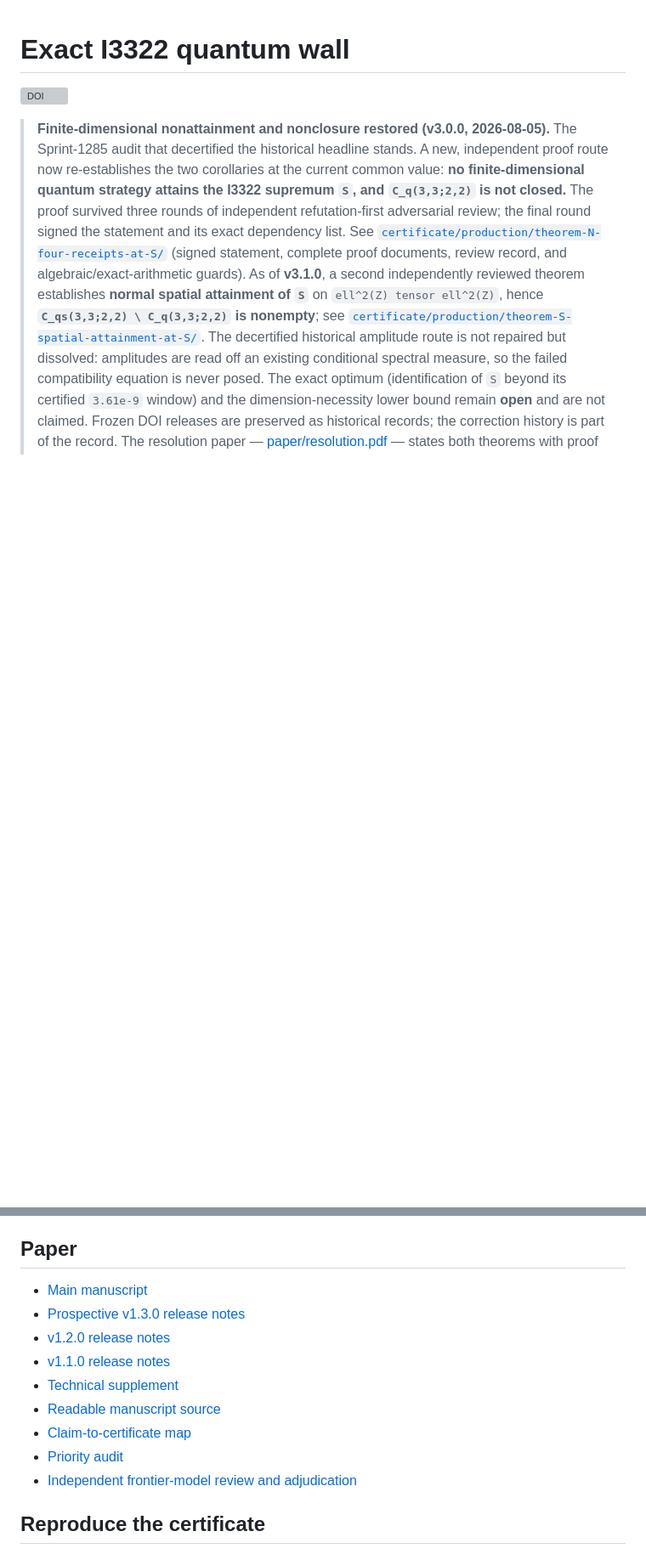
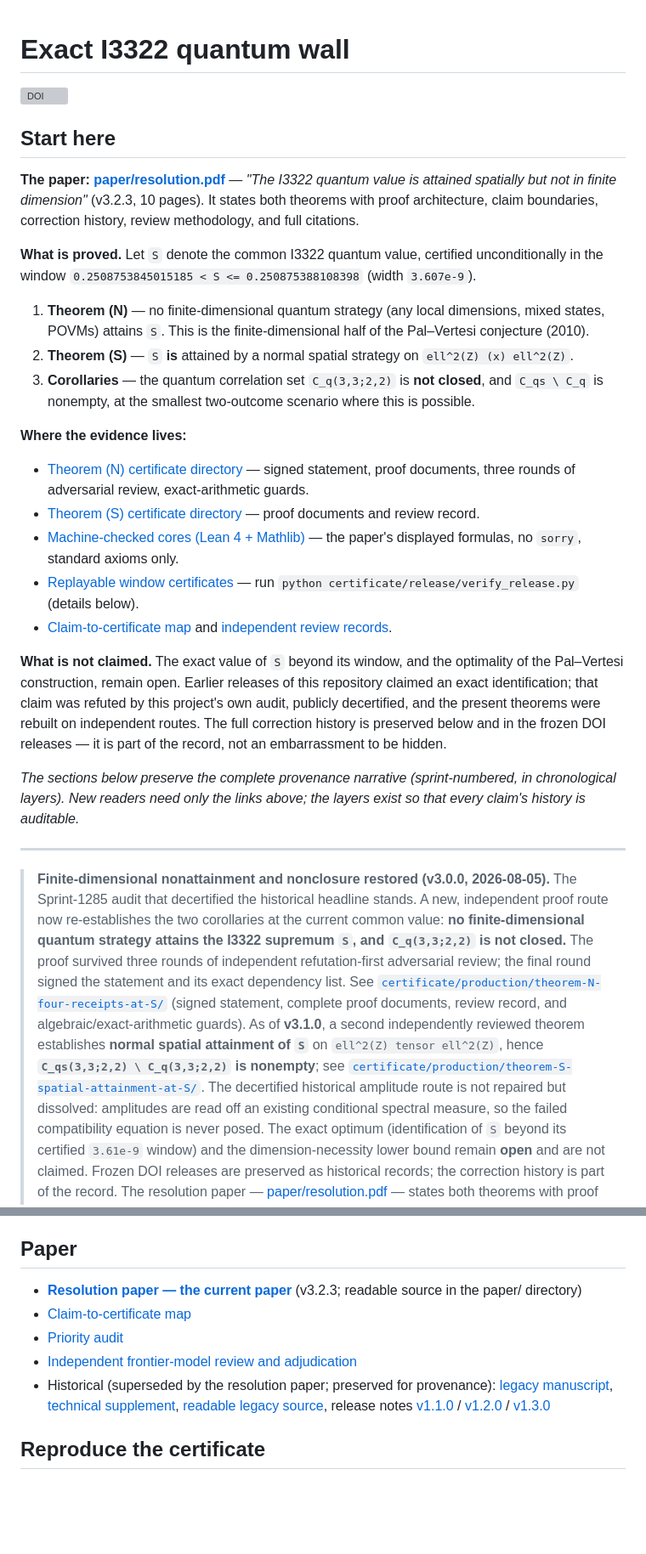
Before and after one commit to Apsiape/i3322-exact-wall, a Markdown page: README.md, 2 parts joined by grey strips. Shown at 85% size. Rendered like a GitHub page; blank space fills up the shorter version; grey boxes are pictures that could not be loaded.

Commit message:
README: add Start-here front door (paper, theorems, evidence links, claim boundaries) ahead of the provenance layers; Paper section now leads with the resolution paper, legacy files marked historical

```diff
--- a/README.md
+++ b/README.md
@@ -1,6 +1,56 @@
 # Exact I3322 quantum wall
 
 [![DOI](https://zenodo.org/badge/DOI/10.5281/zenodo.21782008.svg)](https://doi.org/10.5281/zenodo.21782008)
+
+## Start here
+
+**The paper: [paper/resolution.pdf](paper/resolution.pdf)** — *"The
+I3322 quantum value is attained spatially but not in finite dimension"*
+(v3.2.3, 10 pages). It states both theorems with proof architecture,
+claim boundaries, correction history, review methodology, and full
+citations.
+
+**What is proved.** Let `S` denote the common I3322 quantum value,
+certified unconditionally in the window
+`0.2508753845015185 < S <= 0.250875388108398` (width `3.607e-9`).
+
+1. **Theorem (N)** — no finite-dimensional quantum strategy (any local
+   dimensions, mixed states, POVMs) attains `S`. This is the
+   finite-dimensional half of the Pal–Vertesi conjecture (2010).
+2. **Theorem (S)** — `S` **is** attained by a normal spatial strategy
+   on `ell^2(Z) (x) ell^2(Z)`.
+3. **Corollaries** — the quantum correlation set `C_q(3,3;2,2)` is
+   **not closed**, and `C_qs \ C_q` is nonempty, at the smallest
+   two-outcome scenario where this is possible.
+
+**Where the evidence lives:**
+
+- [Theorem (N) certificate directory](certificate/production/theorem-N-four-receipts-at-S/)
+  — signed statement, proof documents, three rounds of adversarial
+  review, exact-arithmetic guards.
+- [Theorem (S) certificate directory](certificate/production/theorem-S-spatial-attainment-at-S/)
+  — proof documents and review record.
+- [Machine-checked cores (Lean 4 + Mathlib)](lean/I3322Kernel/) — the
+  paper's displayed formulas, no `sorry`, standard axioms only.
+- [Replayable window certificates](certificate/release/) — run
+  `python certificate/release/verify_release.py` (details below).
+- [Claim-to-certificate map](paper/CERTIFICATE-MAP.md) and
+  [independent review records](review/).
+
+**What is not claimed.** The exact value of `S` beyond its window, and
+the optimality of the Pal–Vertesi construction, remain open. Earlier
+releases of this repository claimed an exact identification; that
+claim was refuted by this project's own audit, publicly decertified,
+and the present theorems were rebuilt on independent routes. The full
+correction history is preserved below and in the frozen DOI releases —
+it is part of the record, not an embarrassment to be hidden.
+
+*The sections below preserve the complete provenance narrative
+(sprint-numbered, in chronological layers). New readers need only the
+links above; the layers exist so that every claim's history is
+auditable.*
+
+---
 
 > **Finite-dimensional nonattainment and nonclosure restored (v3.0.0,
 > 2026-08-05).** The Sprint-1285 audit that decertified the historical
@@ -265,15 +315,18 @@ not the first exact certified bound for I3322.
 
 ## Paper
 
-- [Main manuscript](paper/manuscript.pdf)
-- [Prospective v1.3.0 release notes](paper/RELEASE-NOTES-v1.3.0.md)
-- [v1.2.0 release notes](paper/RELEASE-NOTES-v1.2.0.md)
-- [v1.1.0 release notes](paper/RELEASE-NOTES-v1.1.0.md)
-- [Technical supplement](paper/technical-supplement.pdf)
-- [Readable manuscript source](paper/MANUSCRIPT.md)
+- **[Resolution paper — the current paper](paper/resolution.pdf)**
+  (v3.2.3; readable source in the paper/ directory)
 - [Claim-to-certificate map](paper/CERTIFICATE-MAP.md)
 - [Priority audit](paper/PRIORITY-AUDIT.md)
 - [Independent frontier-model review and adjudication](review/README.md)
+- Historical (superseded by the resolution paper; preserved for
+  provenance): [legacy manuscript](paper/manuscript.pdf),
+  [technical supplement](paper/technical-supplement.pdf),
+  [readable legacy source](paper/MANUSCRIPT.md), release notes
+  [v1.1.0](paper/RELEASE-NOTES-v1.1.0.md) /
+  [v1.2.0](paper/RELEASE-NOTES-v1.2.0.md) /
+  [v1.3.0](paper/RELEASE-NOTES-v1.3.0.md)
 
 ## Reproduce the certificate
 
```
